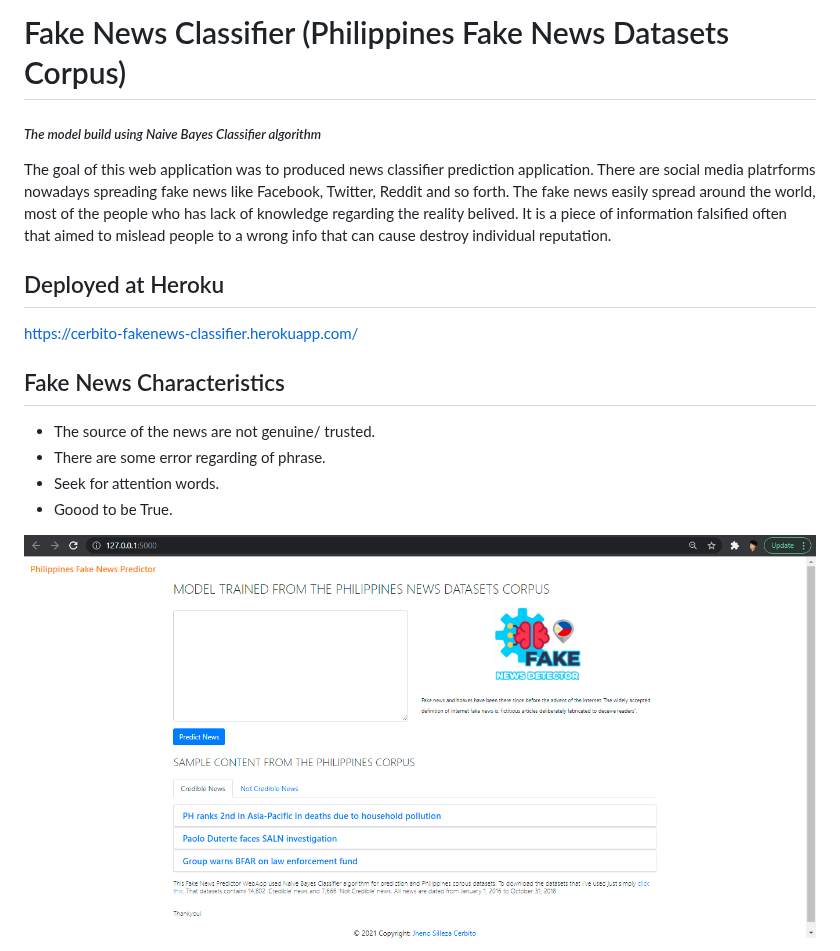
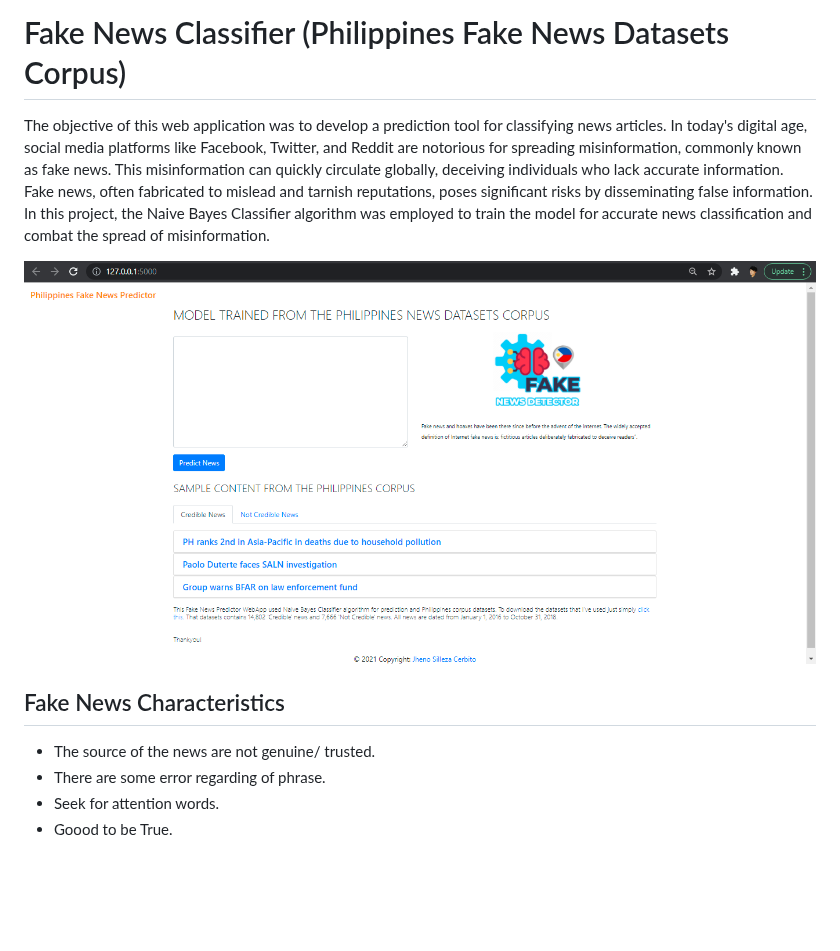
Before and after one commit to Senpaixyz/FakeNewsClassifier, a Markdown page: README.md, the part around one of its changes. Drawn GitHub-style; blank space fills up the shorter version.

```diff
--- a/README.md
+++ b/README.md
@@ -1,9 +1,9 @@
 # Fake News Classifier (Philippines Fake News Datasets Corpus)
-##### _The model build using Naive Bayes Classifier algorithm_
 
-The goal of this web application was to produced news classifier prediction application. There are social media platrforms nowadays spreading fake news like Facebook, Twitter, Reddit and so forth. The fake news easily spread around the world, most of the people who has lack of knowledge regarding the reality belived. It is a piece of information falsified often that aimed to mislead people to a wrong info that can cause destroy individual reputation.
-## Deployed at Heroku
-https://cerbito-fakenews-classifier.herokuapp.com/
+The objective of this web application was to develop a prediction tool for classifying news articles. In today's digital age, social media platforms like Facebook, Twitter, and Reddit are notorious for spreading misinformation, commonly known as fake news. This misinformation can quickly circulate globally, deceiving individuals who lack accurate information. Fake news, often fabricated to mislead and tarnish reputations, poses significant risks by disseminating false information. In this project, the Naive Bayes Classifier algorithm was employed to train the model for accurate news classification and combat the spread of misinformation.
+
+[![N|Solid](https://github.com/Senpaixyz/FakeNewsClassifier/blob/master/images/landingpage.PNG?raw=true)](https://github.com/Senpaixyz/FakeNewsClassifier/blob/master/images/landingpage.PNG)
+
 ## Fake News Characteristics
 
 - The source of the news are not genuine/ trusted.
@@ -11,5 +11,4 @@ https://cerbito-fakenews-classifier.herokuapp.com/
 - Seek for attention words.
 - Goood to be True.
 
-[![N|Solid](https://github.com/Senpaixyz/FakeNewsClassifier/blob/master/images/landingpage.PNG?raw=true)](https://github.com/Senpaixyz/FakeNewsClassifier/blob/master/images/landingpage.PNG)
 
```
Also changed, not shown: other parts of README.md (+0 -1 lines).
